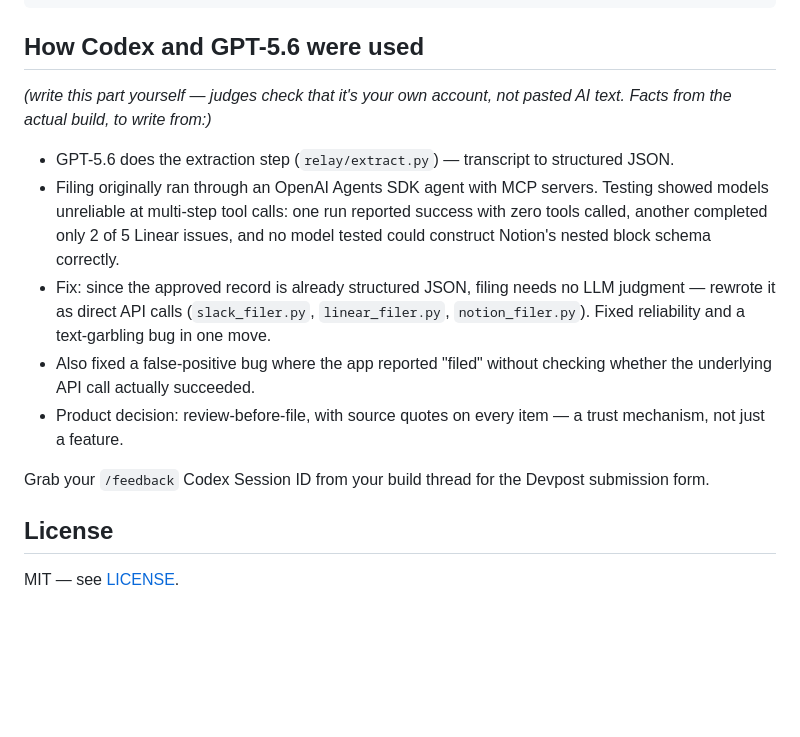
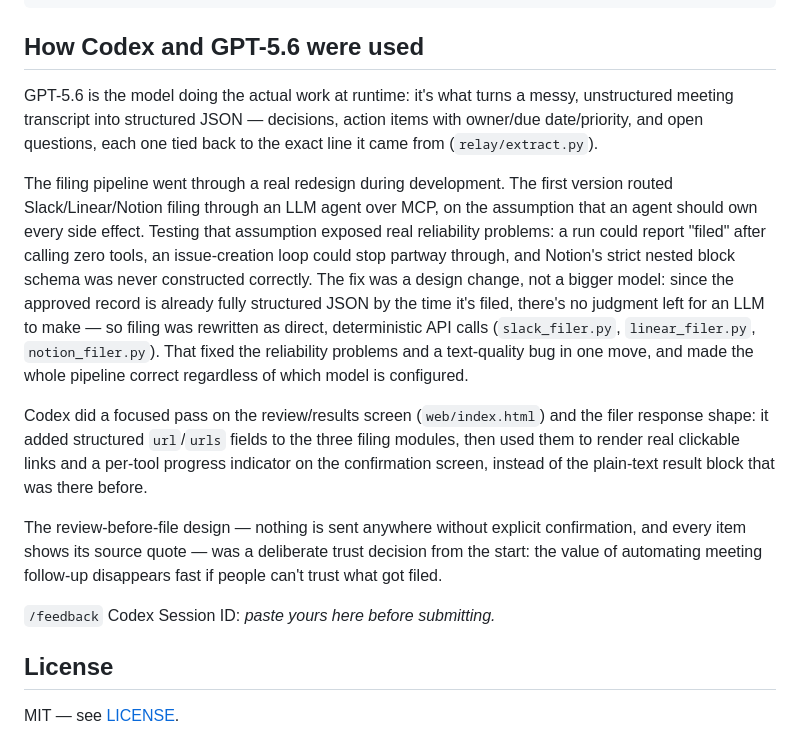
Before and after one commit to sanjai-b-2006/relay-meetings-notes, a Markdown page: README.md, the part around the change. GitHub-like rendering; blank space fills up the shorter version.

Commit message:
Fill in the How Codex and GPT-5.6 were used README section
Replaces the fill-yourself placeholder with the actual account:
GPT-5.6's runtime role in extraction, the filing pipeline's
agent-to-deterministic redesign and why, and the specific Codex
session that added result URLs and the progress indicator to the
review UI. Session ID left as a placeholder for the submitter to add.

```diff
--- a/README.md
+++ b/README.md
@@ -80,27 +80,37 @@ SETUP_TOKENS.md    step-by-step token setup for every tool
 
 ## How Codex and GPT-5.6 were used
 
-*(write this part yourself — judges check that it's your own account, not
-pasted AI text. Facts from the actual build, to write from:)*
+GPT-5.6 is the model doing the actual work at runtime: it's what turns a
+messy, unstructured meeting transcript into structured JSON — decisions,
+action items with owner/due date/priority, and open questions, each one
+tied back to the exact line it came from (`relay/extract.py`).
 
-- GPT-5.6 does the extraction step (`relay/extract.py`) — transcript to
-  structured JSON.
-- Filing originally ran through an OpenAI Agents SDK agent with MCP
-  servers. Testing showed models unreliable at multi-step tool calls: one
-  run reported success with zero tools called, another completed only 2 of
-  5 Linear issues, and no model tested could construct Notion's nested
-  block schema correctly.
-- Fix: since the approved record is already structured JSON, filing needs
-  no LLM judgment — rewrote it as direct API calls
-  (`slack_filer.py`, `linear_filer.py`, `notion_filer.py`). Fixed
-  reliability and a text-garbling bug in one move.
-- Also fixed a false-positive bug where the app reported "filed" without
-  checking whether the underlying API call actually succeeded.
-- Product decision: review-before-file, with source quotes on every item —
-  a trust mechanism, not just a feature.
+The filing pipeline went through a real redesign during development.
+The first version routed Slack/Linear/Notion filing through an LLM agent
+over MCP, on the assumption that an agent should own every side effect.
+Testing that assumption exposed real reliability problems: a run could
+report "filed" after calling zero tools, an issue-creation loop could
+stop partway through, and Notion's strict nested block schema was never
+constructed correctly. The fix was a design change, not a bigger model:
+since the approved record is already fully structured JSON by the time
+it's filed, there's no judgment left for an LLM to make — so filing was
+rewritten as direct, deterministic API calls
+(`slack_filer.py`, `linear_filer.py`, `notion_filer.py`). That fixed the
+reliability problems and a text-quality bug in one move, and made the
+whole pipeline correct regardless of which model is configured.
 
-Grab your `/feedback` Codex Session ID from your build thread for the
-Devpost submission form.
+Codex did a focused pass on the review/results screen (`web/index.html`)
+and the filer response shape: it added structured `url`/`urls` fields to
+the three filing modules, then used them to render real clickable links
+and a per-tool progress indicator on the confirmation screen, instead of
+the plain-text result block that was there before.
+
+The review-before-file design — nothing is sent anywhere without explicit
+confirmation, and every item shows its source quote — was a deliberate
+trust decision from the start: the value of automating meeting follow-up
+disappears fast if people can't trust what got filed.
+
+`/feedback` Codex Session ID: _paste yours here before submitting._
 
 ## License
 
```
